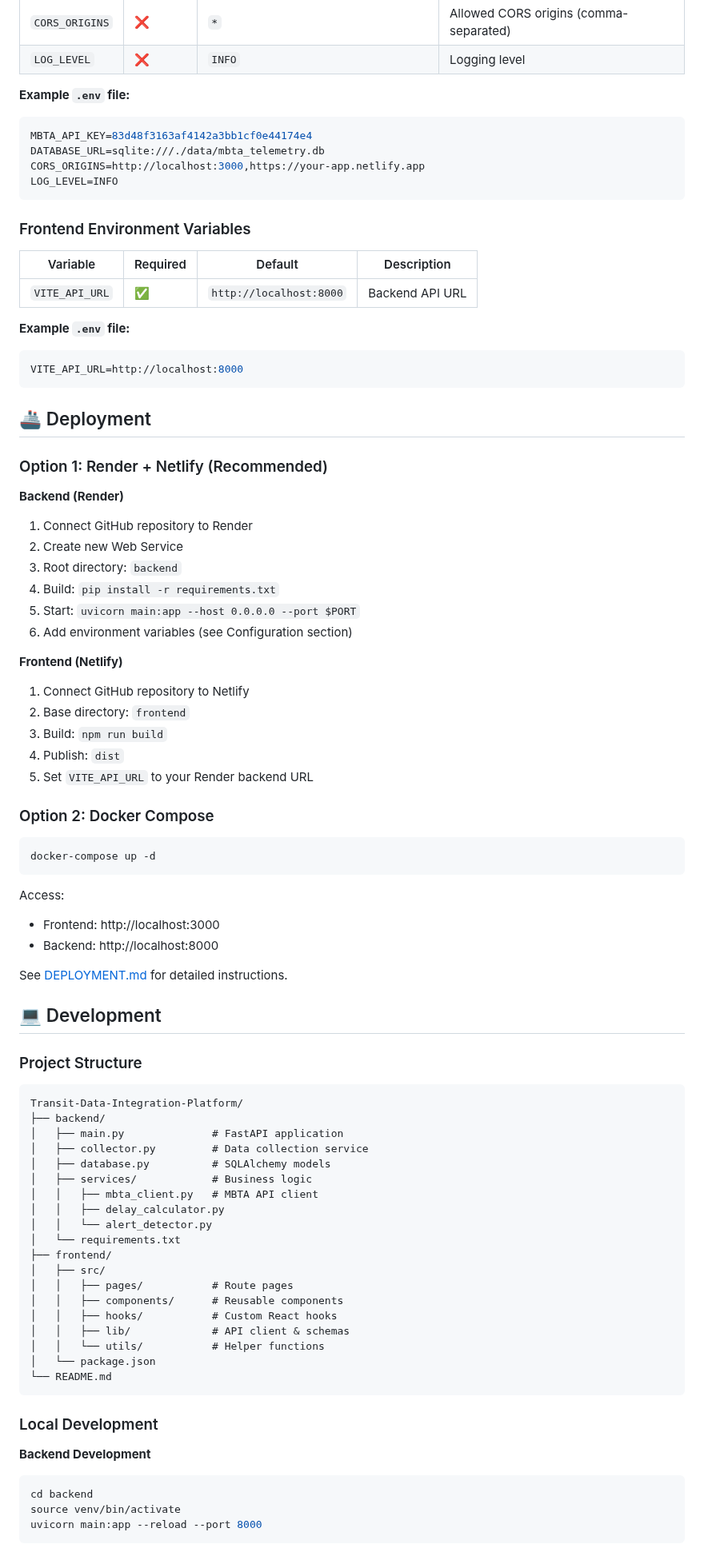
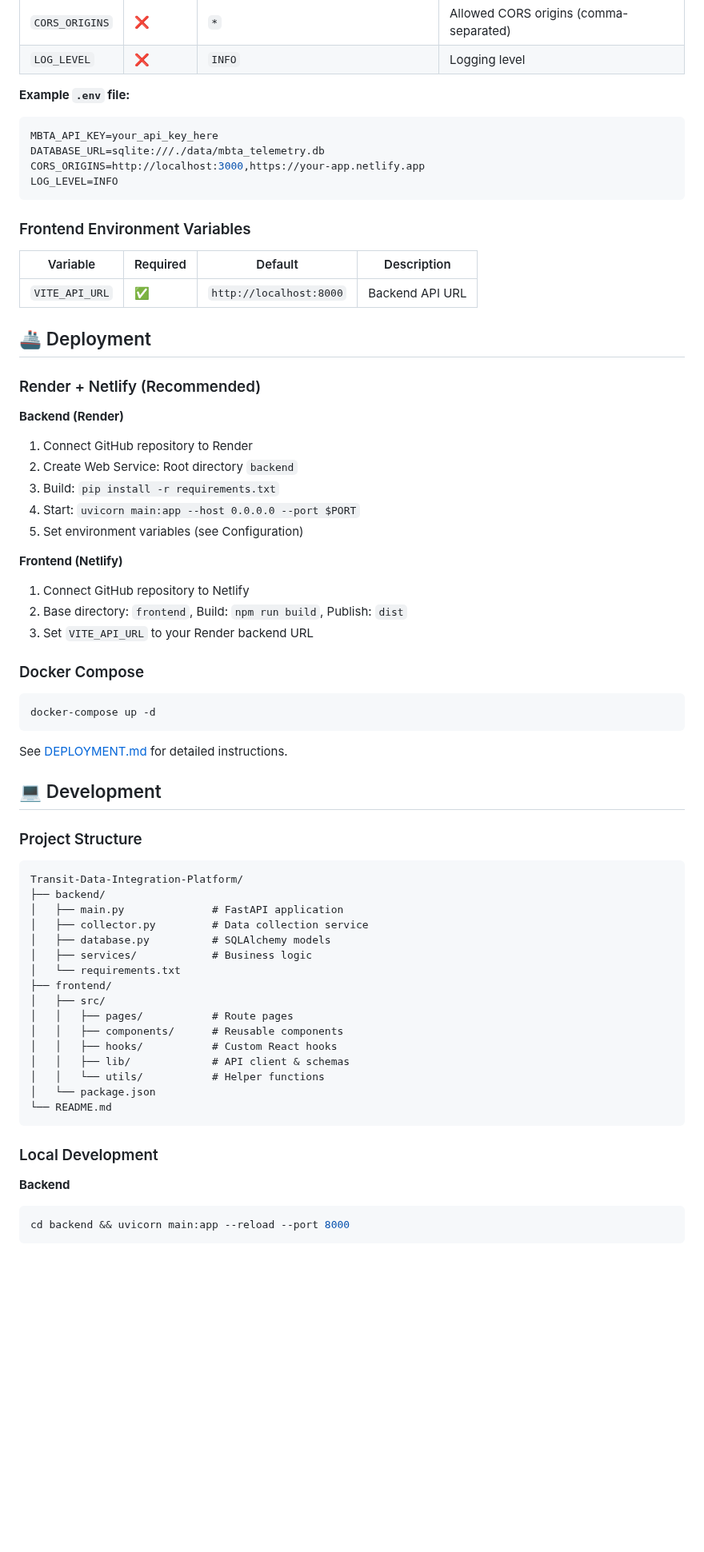
Before and after one commit to ArivunidhiA/Transit-Data-Integration-Platform, a Markdown page: README.md, the part around one of its changes. Shown at 80% size. Drawn GitHub-style; blank space fills up the shorter version.

Commit message:
Optimize README to under 300 lines while keeping all essential sections

````diff
--- a/README.md
+++ b/README.md
@@ -206,7 +204,7 @@ npm run dev
 
 **Example `.env` file:**
 ```env
-MBTA_API_KEY=83d48f3163af4142a3bb1cf0e44174e4
+MBTA_API_KEY=your_api_key_here
 DATABASE_URL=sqlite:///./data/mbta_telemetry.db
 CORS_ORIGINS=http://localhost:3000,https://your-app.netlify.app
 LOG_LEVEL=INFO
@@ -218,39 +216,26 @@ LOG_LEVEL=INFO
 |----------|----------|---------|-------------|
 | `VITE_API_URL` | ✅ | `http://localhost:8000` | Backend API URL |
 
-**Example `.env` file:**
-```env
-VITE_API_URL=http://localhost:8000
-```
-
 ## 🚢 Deployment
 
-### Option 1: Render + Netlify (Recommended)
+### Render + Netlify (Recommended)
 
 **Backend (Render)**
 1. Connect GitHub repository to Render
-2. Create new Web Service
-3. Root directory: `backend`
-4. Build: `pip install -r requirements.txt`
-5. Start: `uvicorn main:app --host 0.0.0.0 --port $PORT`
-6. Add environment variables (see Configuration section)
+2. Create Web Service: Root directory `backend`
+3. Build: `pip install -r requirements.txt`
+4. Start: `uvicorn main:app --host 0.0.0.0 --port $PORT`
+5. Set environment variables (see Configuration)
 
 **Frontend (Netlify)**
 1. Connect GitHub repository to Netlify
-2. Base directory: `frontend`
-3. Build: `npm run build`
-4. Publish: `dist`
-5. Set `VITE_API_URL` to your Render backend URL
+2. Base directory: `frontend`, Build: `npm run build`, Publish: `dist`
+3. Set `VITE_API_URL` to your Render backend URL
 
-### Option 2: Docker Compose
-
+### Docker Compose
 ```bash
 docker-compose up -d
 ```
-
-Access:
-- Frontend: http://localhost:3000
-- Backend: http://localhost:8000
 
 See [DEPLOYMENT.md](DEPLOYMENT.md) for detailed instructions.
 
@@ -265,9 +250,6 @@ Transit-Data-Integration-Platform/
 │   ├── collector.py         # Data collection service
 │   ├── database.py          # SQLAlchemy models
 │   ├── services/            # Business logic
-│   │   ├── mbta_client.py   # MBTA API client
-│   │   ├── delay_calculator.py
-│   │   └── alert_detector.py
 │   └── requirements.txt
 ├── frontend/
 │   ├── src/
@@ -282,10 +264,8 @@ Transit-Data-Integration-Platform/
 
 ### Local Development
 
-**Backend Development**
+**Backend**
 ```bash
-cd backend
-source venv/bin/activate
-uvicorn main:app --reload --port 8000
+cd backend && uvicorn main:app --reload --port 8000
 ```
 
````
Also changed, not shown: other parts of README.md (+10 -15 lines).
